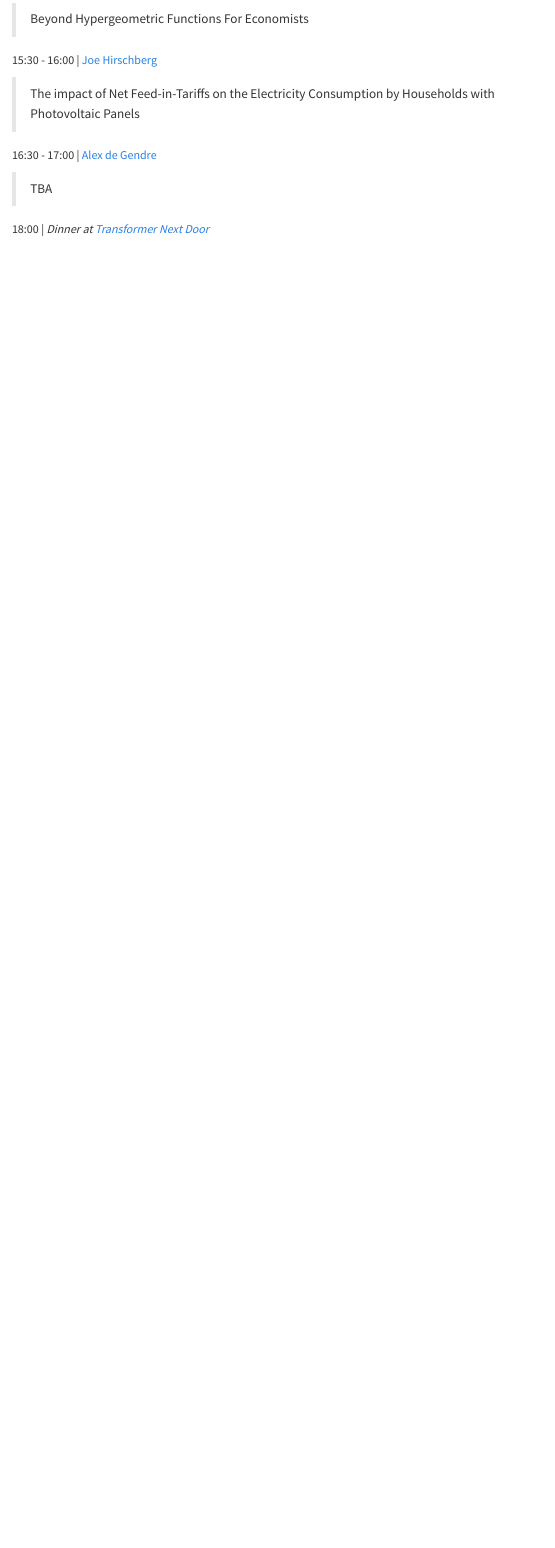
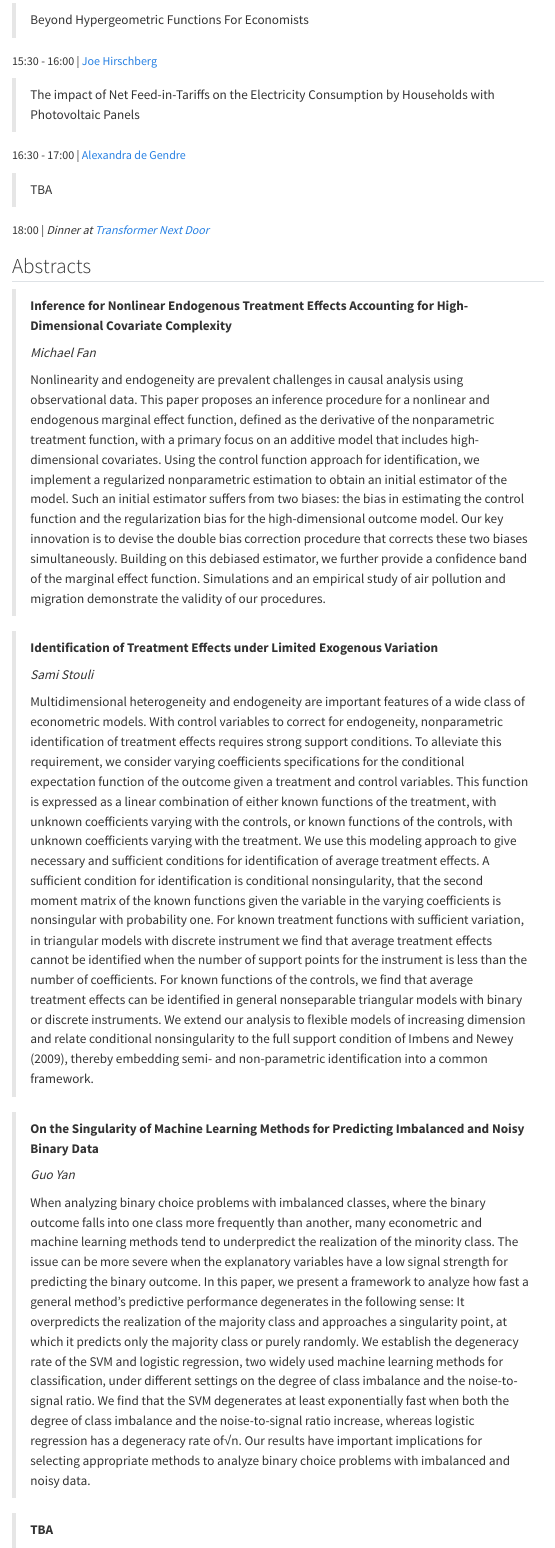
Before and after one commit to donotdespair/EconometricsWorkshop, a Quarto document (index.qmd): the page in a window 1100 px wide, from 1270 px down before the commit and from 1300 px down after it, so that both start at the same text. Rendered offline with R 4.5, knitr and Pandoc in place of Quarto, with nearby package versions; menus at the side of the page are left out.

Commit message:
mochael's paper and abstracts in

```diff
--- a/index.qmd
+++ b/index.qmd
@@ -64,84 +64,37 @@ This is a website of the Econometrics Workshop at the Department of Economics of
 
 > The impact of Net Feed-in-Tariffs on the Electricity Consumption by Households with Photovoltaic Panels
 
-16:30 - 17:00 | [Alex de Gendre](https://adegendre.github.io/)
+16:30 - 17:00 | [Alexandra de Gendre](https://adegendre.github.io/)
 
 > TBA
 
 
 18:00  | *Dinner at [Transformer Next Door](https://www.transformernextdoor.com.au/)*
 
-<!-- ## Abstracts -->
-
-<!-- >**Estimand of Instrumental Variable Estimator for Any Outcome and Any Heterogeneous Effect** -->
-<!-- > -->
-<!-- > *Myoung-Jae Lee* -->
-<!-- > -->
-<!-- > For a binary treatment D, an outcome Y and covariates X, a linear model with a constant treatment effect is widely used, but the linear model is untenable if Y is a limited dependent variable (LDV) with a continuous covariate. Despite this problem, motivations to use a linear model are strong when D is endogenous, because dealing with a binary endogenous D and a LDV Y is particularly difficult unless a fully parametric approach is adopted. Hence, practitioners often apply instrumental variable estimator (IVE) to a linear model with a LDV Y. In this paper, firstly, we show that IVE with a binary instrument Z for D estimates a 'weighted average of X-heterogeneous effects on compliers' plus a bias term, where the bias is not zero in general unless a restrictive condition is met. Secondly, the bias can be reduced much by specifying the X-part in the linear model such that the X-part explains Z well, not necessarily Y. Thirdly, a modified IVE using the 'instrument residual' instead of Z has zero bias without the restrictive condition. An empirical analysis is provided to demonstrate these points. -->
-
-<!-- > **Instrumental variable estimation of panel fixed effects fractional response models — with an application to disability support and household time allocations** -->
-<!-- > -->
-<!-- > Kevin Staub -->
-<!-- > -->
-<!-- > TBA -->
-
-<!-- > **Gaussian Transforms Modeling and the Estimation of Distributional Regression Functions** -->
-<!-- > -->
-<!-- > Sami Stouli -->
-<!-- > -->
-<!-- > We propose flexible Gaussian representations for conditional cumulative  -->
-<!-- distribution functions and give a concave likelihood criterion for their  -->
-<!-- estimation. Optimal representations satisfy the monotonicity property of  -->
-<!-- conditional cumulative distribution functions, including in finite  -->
-<!-- samples and under general misspecification. We use these representations  -->
-<!-- to provide a unified framework for the flexible Maximum Likelihood  -->
-<!-- estimation of conditional density, cumulative distribution, and quantile  -->
-<!-- functions at parametric rate. Our formulation yields substantial  -->
-<!-- simplifications and finite sample improvements over related methods. An  -->
-<!-- empirical application to the gender wage gap in the United States  -->
-<!-- illustrates our framework. -->
-
-<!-- > **Posterior Manifolds over Prior Parameter Regions: Beyond Pointwise Sensitivity Assessments for Posterior Statistics from MCMC Inference** -->
-<!-- > -->
-<!-- > Liana Jacobi -->
-<!-- > -->
-<!-- > Impact of prior parameter assumptions on posterior statistics is commonly investigated in terms of local or pointwise assessments, in the form of derivatives or more often multiple evaluations under a set of alternative prior parameter specifications. This paper expands upon these localized strategies and introduces a new approach based on the graph of posterior statistics over prior parameter regions (sensitivity manifolds) that offers additional measures and graphical assessments of prior parameter dependence. Estimation is based on multiple point evaluations with Gaussian processes, with efficient selection of evaluation points via active learning, and is further complemented with derivative information. The application introduces a strategy to assess prior parameter dependence in a multivariate demand model with a high dimensional prior parameter space, where complex prior-posterior dependence arises from model parameter constraints. The new measures uncover a considerable prior dependence beyond parameters suggested by theory, and reveal novel interactions between the prior parameters and the elasticities -->
+## Abstracts
 
 
-<!-- > **Modeling Earnings and Inequality Dynamics with Linked Employer-Employee Data** -->
-<!-- > -->
-<!-- > Marc Chan -->
-<!-- > -->
-<!-- > We produce a new decomposition of wage inequality into worker- and firm-level components, and study its evolution over time. We recognize estimation biases in the various attempts in the literature that we want to correct. We construct a structural model of wages and job-to-job mobility that allows us to estimate a random effect version of the AKM model. The model is inspired from the sequential auction models in the literature, and it will be estimated on rolling sub-panels of 5 years. We shall analyze the macro-dynamics of estimated parameters, such as the variances of worker and firm effects and their covariances. -->
-
-<!-- > **Asymptotics of Functional Spectral Component Analysis with Weakly Dependent Data** -->
-<!-- > -->
-<!-- > *Bo Hu* -->
-<!-- > -->
-<!-- > We develop the asymptotic theory for principal spectral analysis of weakly dependent functional data in a separable Hilbert space. Principal spectral analysis is the analysis on statistical quantities that are representable by spectral characteristics of certain operators that are used to summarize the data. Principal spectral analysis includes, but is not limited to, the prominent example of principal component analysis. We give examples of principal spectral analysis with functional data, and with a version of the functional central limit theorem, we show how we may establish the limit distributions of quantities in principal spectral analysis in a unified framework, allowing the functional data to be weakly dependent. -->
-
-<!-- > **Machine Learning in Econometric Models: Using SVM to Estimate and Predict Binary Choice Models** -->
-<!-- > -->
-<!-- > Guo Yan -->
-<!-- > -->
-<!-- >  We study the use of the support vector machine (SVM), a widely used machine learning classification method, for estimation and prediction in the context of binary choice models (BCM). We establish the asymptotic properties of both linear and kernel SVM, each corresponding to BCMs with a linear and a nonparametric systematic component of covariates X, respectively. In the context of nonparametric BCM, the kernel SVM cannot be used for estimation, but it does asymptotically provide an optimal classification rule for prediction. In the context of a class of linear BCM, the linear SVM is optimal for prediction if and only if it can consistently estimate the linear coefficient. Though generally inconsistent, the linear SVM is √n consistent under certain conditions on some specific distributional aspects of covariates and the error term. Under a symmetry condition on the distribution of X for consistency, we show that linear SVM can be more efficient than the most efficient estimator without exploiting any distributional information about X. We provide parallel results for quasi-maximum likelihood estimators in BCMs using the same framework.  -->
+>**Inference for Nonlinear Endogenous Treatment Effects Accounting for High-Dimensional Covariate Complexity**
+>
+> *Michael Fan*
+>
+> Nonlinearity and endogeneity are prevalent challenges in causal analysis using observational data. This paper proposes an inference procedure for a nonlinear and endogenous marginal effect function, defined as the derivative of the nonparametric treatment function, with a primary focus on an additive model that includes high-dimensional covariates. Using the control function approach for identification, we implement a regularized nonparametric estimation to obtain an initial estimator of the model. Such an initial estimator suffers from two biases: the bias in estimating the control function and the regularization bias for the high-dimensional outcome model. Our key innovation is to devise the double bias correction procedure that corrects these two biases simultaneously. Building on this debiased estimator, we further provide a confidence band of the marginal effect function. Simulations and an empirical study of air pollution and migration demonstrate the validity of our procedures.
 
 
-<!-- > **Identification and Forecasting of Bull and Bear Markets using Multivariate Returns** -->
-<!-- > -->
-<!-- > Yong Song -->
-<!-- > -->
-<!-- > Bull and bear market identification generally focuses on a broad index of returns through a univariate analysis. This paper proposes a new approach to identify and forecast bull and bear markets through multivariate returns. The model assumes all assets are directed by a common discrete state variable from a hierarchical Markov switching model. The hierarchical specification allows the cross-section of state specific means and variances to differ over bull and bear markets. We investigate several empirically realistic specifications that permit feasible estimation even with 100 assets. Our results show that the multivariate framework provides competitive bull and bear regime identification and improves portfolio performance and -->
-<!-- density prediction compared to several benchmark models including univariate Markov switching models. -->
 
-<!-- > **The underdamped oscillation MIDAS model** -->
-<!-- > -->
-<!-- > David Harris -->
-<!-- > -->
-<!-- > We propose a flexible parametric MIDAS model that allows for overshooting by drawing on the literature for oscillating systems. Unlike exponential Almon or beta lags, weights can change sign. The model is parsimonious, easy to estimate, and includes a decay parameter that avoids endpoint restrictions. Asymptotic consistency of the non-linear least squares estimator is established and simulations support the approach in finite samples. The model is illustrated via out of sample forecasts of monthly changes in US inflation with a daily commodity price index, and the growth rate in US industrial production with the CBOE volatility index. -->
 
-<!-- > **Verification of Moment Conditions Identifying Structural Vector Autoregressions** -->
-<!-- > -->
-<!-- > Tomasz Woźniak -->
-<!-- > -->
-<!-- > We employ a spike’n’slab prior distribution to discriminate between moment conditions identifying a fiscal policy structural vector autoregression. Various sources of identification, including instrumental variables as well as symmetric and asymmetric kurtosis, are presented as moment conditions informing the estimation of the structural parameters. Exclusion restrictions are also considered. The spike’n’slab prior is used to verify these conditions within a single MCMC run. We use a three-variable system for the US fiscal policy analysis to show that the structural parameters are identified thanks to the non-normal innovations and exclusion restrictions rather than via instruments or heteroskedasticity. -->
+> **Identification of Treatment Effects under Limited Exogenous Variation**
+>
+> *Sami Stouli*
+>
+> Multidimensional heterogeneity and endogeneity are important features of a wide class of econometric models. With control variables to correct for endogeneity, nonparametric identification of treatment effects requires strong support conditions. To alleviate this requirement, we consider varying coefficients specifications for the conditional expectation function of the outcome given a treatment and control variables. This function is expressed as a linear combination of either known functions of the treatment, with unknown coefficients varying with the controls, or known functions of the controls, with unknown coefficients varying with the treatment. We use this modeling approach to give necessary and sufficient conditions for identification of average treatment effects. A sufficient condition for identification is conditional nonsingularity, that the second moment matrix of the known functions given the variable in the varying coefficients is nonsingular with probability one. For known treatment functions with sufficient variation, in triangular models with discrete instrument we find that average treatment effects cannot be identified when the number of support points for the instrument is less than the number of coefficients. For known functions of the controls, we find that average treatment effects can be identified in general nonseparable triangular models with binary or discrete instruments. We extend our analysis to flexible models of increasing dimension and relate conditional nonsingularity to the full support condition of Imbens and Newey (2009), thereby embedding semi- and non-parametric identification into a common framework.
+
+
+> **On the Singularity of Machine Learning Methods for Predicting Imbalanced and Noisy Binary Data**
+>
+> *Guo Yan*
+>
+> When analyzing binary choice problems with imbalanced classes, where the binary outcome falls into one class more frequently than another, many econometric and machine learning methods tend to underpredict the realization of the minority class. The issue can be more severe when the explanatory variables have a low signal strength for predicting the binary outcome. In this paper, we present a framework to analyze how fast a general method’s predictive performance degenerates in the following sense: It overpredicts the realization of the majority class and approaches a singularity point, at which it predicts only the majority class or purely randomly. We establish the degeneracy rate of the SVM and logistic regression, two widely used machine learning methods for classification, under different settings on the degree of class imbalance and the noise-to-signal ratio. We find that the SVM degenerates at least exponentially fast when both the degree of class imbalance and the noise-to-signal ratio increase, whereas logistic regression has a degeneracy rate of√n. Our results have important implications for selecting appropriate methods to analyze binary choice problems with imbalanced and noisy data.
+
+
+> **TBA**
```
Also changed, not shown: docs/search.json, index.qmd (34 more changed lines), 1 other file.
